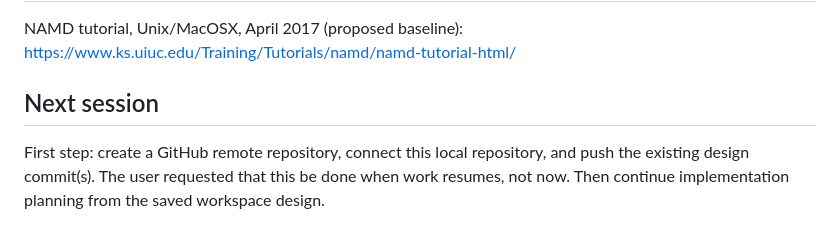
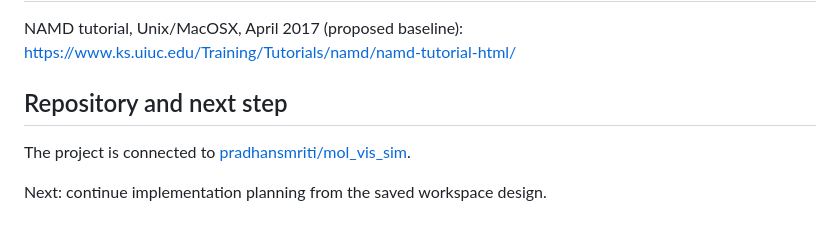
Before and after one commit to pradhansmriti/mol_vis_sim, a Markdown page: outputs/README.md, the part around the change. GitHub-like rendering.

Commit message:
Connect saved MD workspace design to mol_vis_sim repository

```diff
--- a/outputs/README.md
+++ b/outputs/README.md
@@ -37,5 +37,7 @@ Provide one end-to-end ubiquitin example: structure input, inspectable plan and
 NAMD tutorial, Unix/MacOSX, April 2017 (proposed baseline):
 https://www.ks.uiuc.edu/Training/Tutorials/namd/namd-tutorial-html/
 
-## Next session
-First step: create a GitHub remote repository, connect this local repository, and push the existing design commit(s). The user requested that this be done when work resumes, not now. Then continue implementation planning from the saved workspace design.
+## Repository and next step
+The project is connected to [pradhansmriti/mol_vis_sim](https://github.com/pradhansmriti/mol_vis_sim).
+
+Next: continue implementation planning from the saved workspace design.
```
